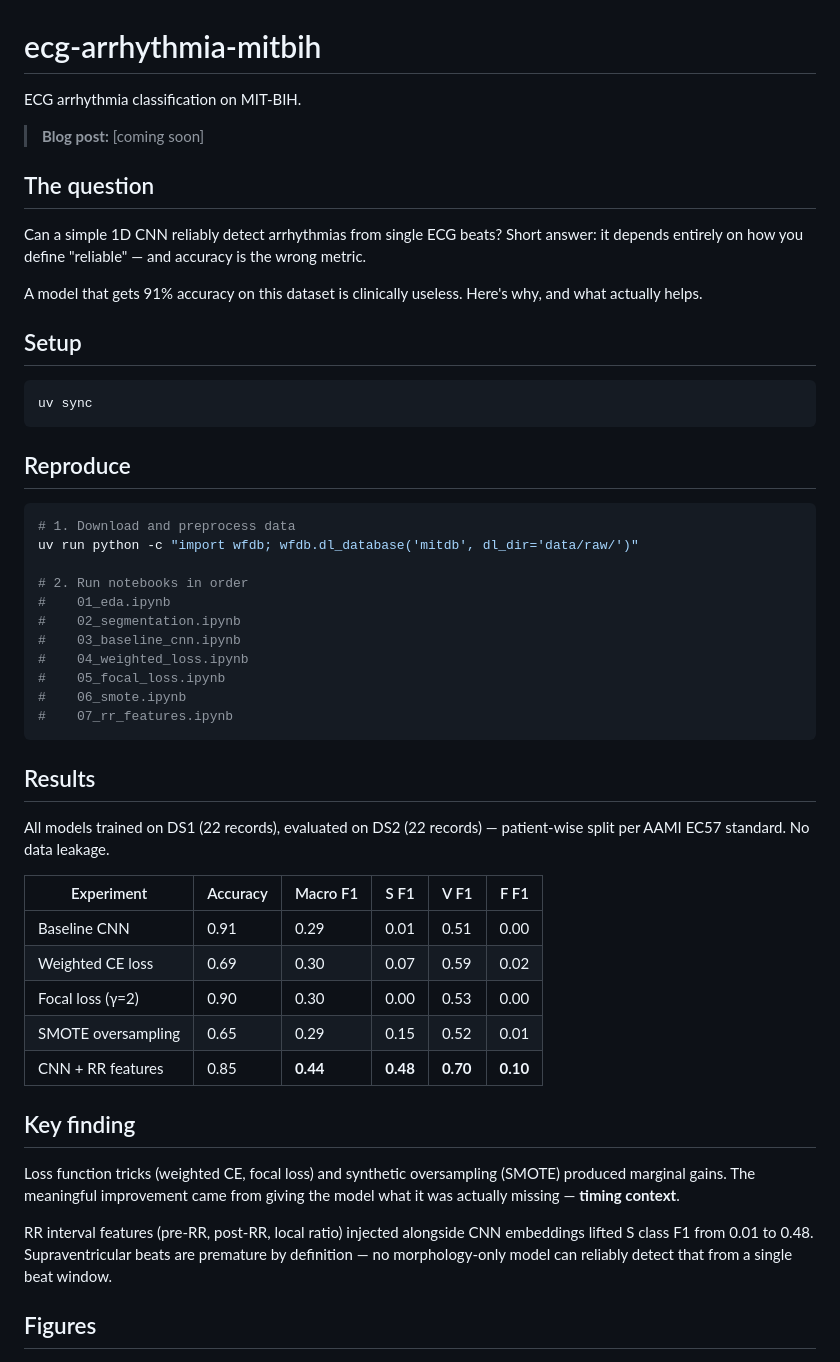
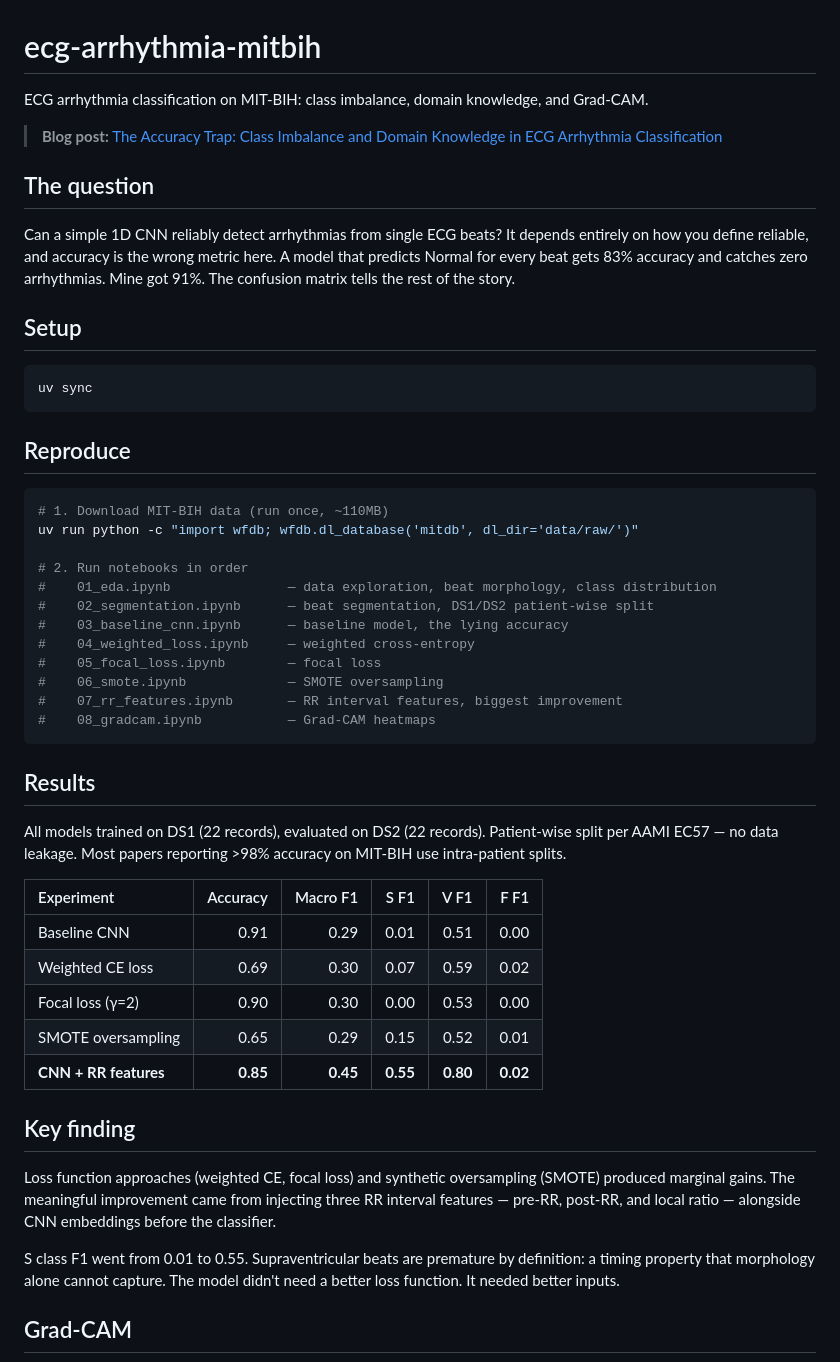
Before and after one commit to Maniacravi/ecg-arrhythmia-mitbih, a Markdown page: README.md, the part around the change printed below. GitHub-like rendering.

Commit message:
final: post live on website

````diff
--- a/README.md
+++ b/README.md
@@ -1,15 +1,12 @@
 # ecg-arrhythmia-mitbih
 
-ECG arrhythmia classification on MIT-BIH.
+ECG arrhythmia classification on MIT-BIH: class imbalance, domain knowledge, and Grad-CAM.
 
-> **Blog post:** [coming soon]
+> **Blog post:** [The Accuracy Trap: Class Imbalance and Domain Knowledge in ECG Arrhythmia Classification](https://maniravi.com/projects/ecg-arrhythmia-mit/)
 
 ## The question
 
-Can a simple 1D CNN reliably detect arrhythmias from single ECG beats?
-Short answer: it depends entirely on how you define "reliable" — and accuracy is the wrong metric.
-
-A model that gets 91% accuracy on this dataset is clinically useless. Here's why, and what actually helps.
+Can a simple 1D CNN reliably detect arrhythmias from single ECG beats? It depends entirely on how you define reliable, and accuracy is the wrong metric here. A model that predicts Normal for every beat gets 83% accuracy and catches zero arrhythmias. Mine got 91%. The confusion matrix tells the rest of the story.
 
 ## Setup
 
@@ -20,36 +17,37 @@ uv sync
 ## Reproduce
 
 ```bash
-# 1. Download and preprocess data
+# 1. Download MIT-BIH data (run once, ~110MB)
 uv run python -c "import wfdb; wfdb.dl_database('mitdb', dl_dir='data/raw/')"
 
 # 2. Run notebooks in order
-#    01_eda.ipynb
-#    02_segmentation.ipynb
-#    03_baseline_cnn.ipynb
-#    04_weighted_loss.ipynb
-#    05_focal_loss.ipynb
-#    06_smote.ipynb
-#    07_rr_features.ipynb
+#    01_eda.ipynb               — data exploration, beat morphology, class distribution
+#    02_segmentation.ipynb      — beat segmentation, DS1/DS2 patient-wise split
+#    03_baseline_cnn.ipynb      — baseline model, the lying accuracy
+#    04_weighted_loss.ipynb     — weighted cross-entropy
+#    05_focal_loss.ipynb        — focal loss
+#    06_smote.ipynb             — SMOTE oversampling
+#    07_rr_features.ipynb       — RR interval features, biggest improvement
+#    08_gradcam.ipynb           — Grad-CAM heatmaps
 ```
 
 ## Results
 
-All models trained on DS1 (22 records), evaluated on DS2 (22 records) — patient-wise split per AAMI EC57 standard. No data leakage.
+All models trained on DS1 (22 records), evaluated on DS2 (22 records). Patient-wise split per AAMI EC57 — no data leakage. Most papers reporting >98% accuracy on MIT-BIH use intra-patient splits.
 
 | Experiment | Accuracy | Macro F1 | S F1 | V F1 | F F1 |
-|---|---|---|---|---|---|
+|:---|---:|---:|---:|---:|---:|
 | Baseline CNN | 0.91 | 0.29 | 0.01 | 0.51 | 0.00 |
 | Weighted CE loss | 0.69 | 0.30 | 0.07 | 0.59 | 0.02 |
 | Focal loss (γ=2) | 0.90 | 0.30 | 0.00 | 0.53 | 0.00 |
 | SMOTE oversampling | 0.65 | 0.29 | 0.15 | 0.52 | 0.01 |
-| CNN + RR features | 0.85 | **0.44** | **0.48** | **0.70** | **0.10** |
+| **CNN + RR features** | **0.85** | **0.45** | **0.55** | **0.80** | **0.02** |
 
 ## Key finding
 
-Loss function tricks (weighted CE, focal loss) and synthetic oversampling (SMOTE) produced marginal gains. The meaningful improvement came from giving the model what it was actually missing — **timing context**.
+Loss function approaches (weighted CE, focal loss) and synthetic oversampling (SMOTE) produced marginal gains. The meaningful improvement came from injecting three RR interval features — pre-RR, post-RR, and local ratio — alongside CNN embeddings before the classifier.
 
-RR interval features (pre-RR, post-RR, local ratio) injected alongside CNN embeddings lifted S class F1 from 0.01 to 0.48. Supraventricular beats are premature by definition — no morphology-only model can reliably detect that from a single beat window.
+S class F1 went from 0.01 to 0.55. Supraventricular beats are premature by definition: a timing property that morphology alone cannot capture. The model didn't need a better loss function. It needed better inputs.
 
-## Figures
+## Grad-CAM
 
````
Also changed, not shown: other parts of README.md (+15 -7 lines), results/class_distribution.png, 2 other files.
